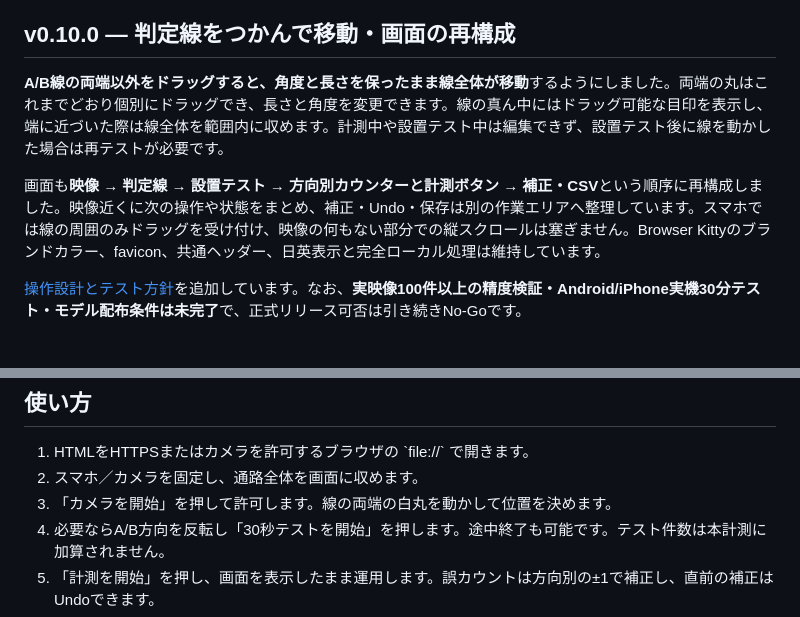
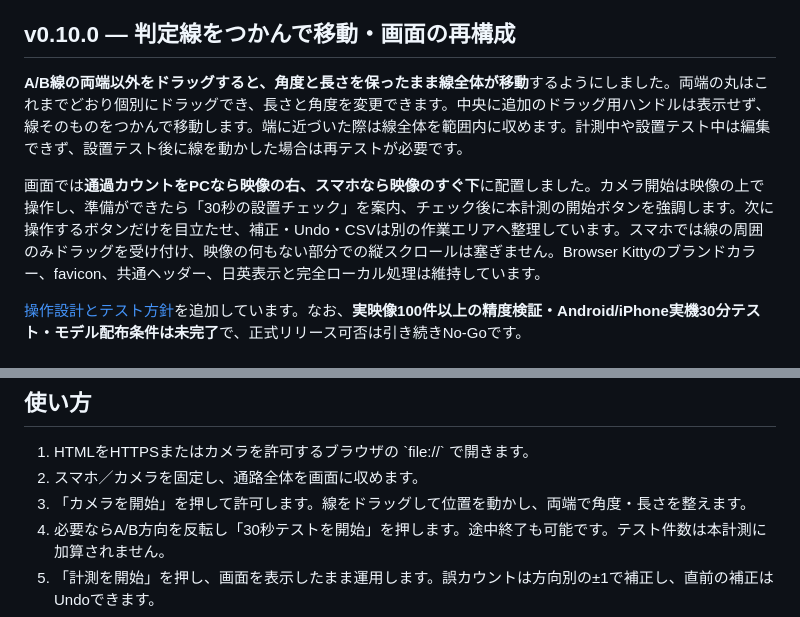
Before and after one commit to ttomohisa/htmlapps-passage-counter, a Markdown page: README.ja.md, 2 parts joined by grey strips. GitHub-like rendering.

Commit message:
docs(v0.10.0): clarify direct line movement and counter-first/test-first mobile flow in Japanese

```diff
--- a/README.ja.md
+++ b/README.ja.md
@@ -6,9 +6,9 @@
 
 ## v0.10.0 — 判定線をつかんで移動・画面の再構成
 
-**A/B線の両端以外をドラッグすると、角度と長さを保ったまま線全体が移動**するようにしました。両端の丸はこれまでどおり個別にドラッグでき、長さと角度を変更できます。線の真ん中にはドラッグ可能な目印を表示し、端に近づいた際は線全体を範囲内に収めます。計測中や設置テスト中は編集できず、設置テスト後に線を動かした場合は再テストが必要です。
+**A/B線の両端以外をドラッグすると、角度と長さを保ったまま線全体が移動**するようにしました。両端の丸はこれまでどおり個別にドラッグでき、長さと角度を変更できます。中央に追加のドラッグ用ハンドルは表示せず、線そのものをつかんで移動します。端に近づいた際は線全体を範囲内に収めます。計測中や設置テスト中は編集できず、設置テスト後に線を動かした場合は再テストが必要です。
 
-画面も**映像 → 判定線 → 設置テスト → 方向別カウンターと計測ボタン → 補正・CSV**という順序に再構成しました。映像近くに次の操作や状態をまとめ、補正・Undo・保存は別の作業エリアへ整理しています。スマホでは線の周囲のみドラッグを受け付け、映像の何もない部分での縦スクロールは塞ぎません。Browser Kittyのブランドカラー、favicon、共通ヘッダー、日英表示と完全ローカル処理は維持しています。
+画面では**通過カウントをPCなら映像の右、スマホなら映像のすぐ下**に配置しました。カメラ開始は映像の上で操作し、準備ができたら「30秒の設置チェック」を案内、チェック後に本計測の開始ボタンを強調します。次に操作するボタンだけを目立たせ、補正・Undo・CSVは別の作業エリアへ整理しています。スマホでは線の周囲のみドラッグを受け付け、映像の何もない部分での縦スクロールは塞ぎません。Browser Kittyのブランドカラー、favicon、共通ヘッダー、日英表示と完全ローカル処理は維持しています。
 
 [操作設計とテスト方針](docs/ADR-008-LINE-DRAG-AND-UX.md)を追加しています。なお、**実映像100件以上の精度検証・Android/iPhone実機30分テスト・モデル配布条件は未完了**で、正式リリース可否は引き続きNo-Goです。
 
@@ -81,7 +81,7 @@ node scripts/evaluate-accuracy.mjs examples/accuracy/synthetic-manifest.json --j
 
 1. HTMLをHTTPSまたはカメラを許可するブラウザの \`file://\` で開きます。
 2. スマホ／カメラを固定し、通路全体を画面に収めます。
-3. 「カメラを開始」を押して許可します。線の両端の白丸を動かして位置を決めます。
+3. 「カメラを開始」を押して許可します。線をドラッグして位置を動かし、両端で角度・長さを整えます。
 4. 必要ならA/B方向を反転し「30秒テストを開始」を押します。途中終了も可能です。テスト件数は本計測に加算されません。
 5. 「計測を開始」を押し、画面を表示したまま運用します。誤カウントは方向別の±1で補正し、直前の補正はUndoできます。
 6. 一時停止・再開・終了を操作し、イベント・概要・時間帯別のCSVを保存します。欠測は0件として扱いません。
```
